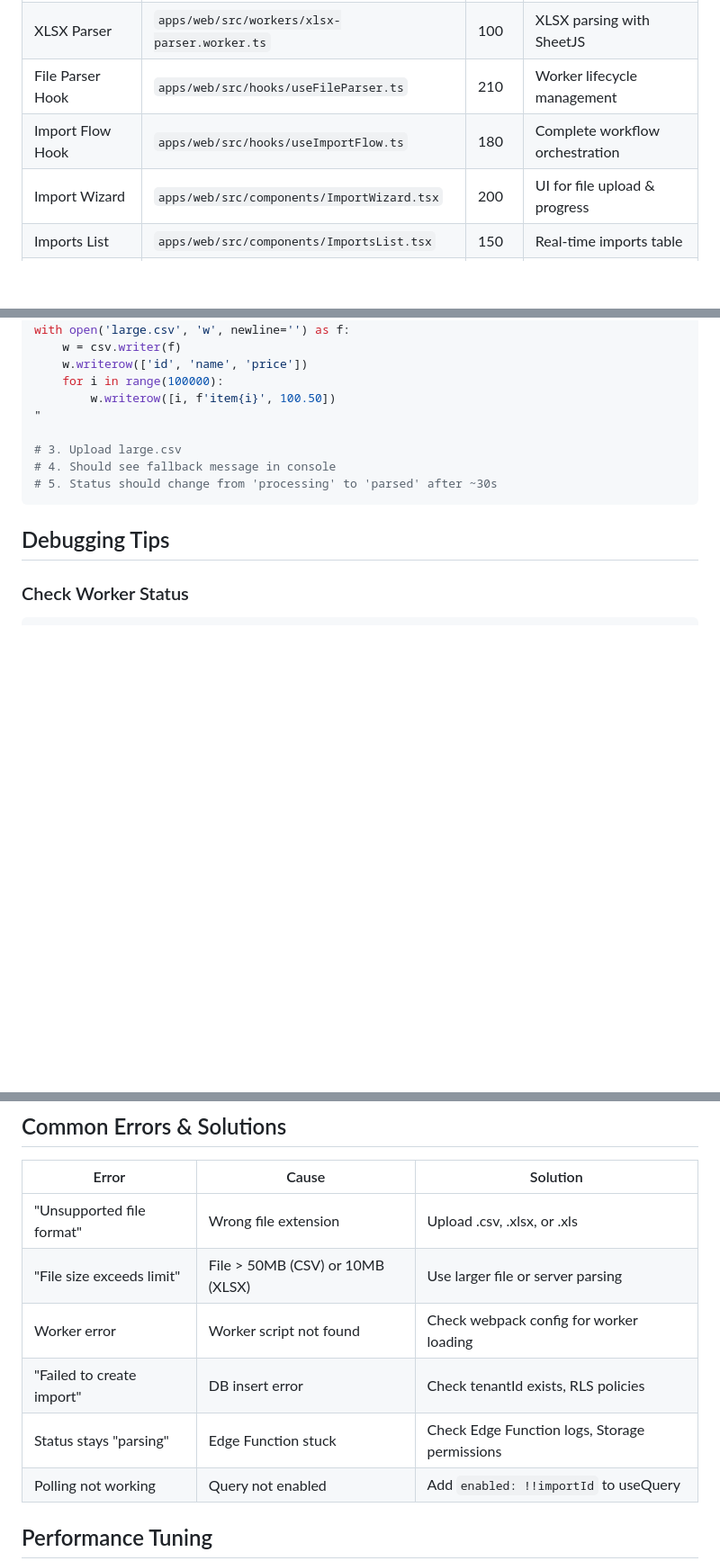
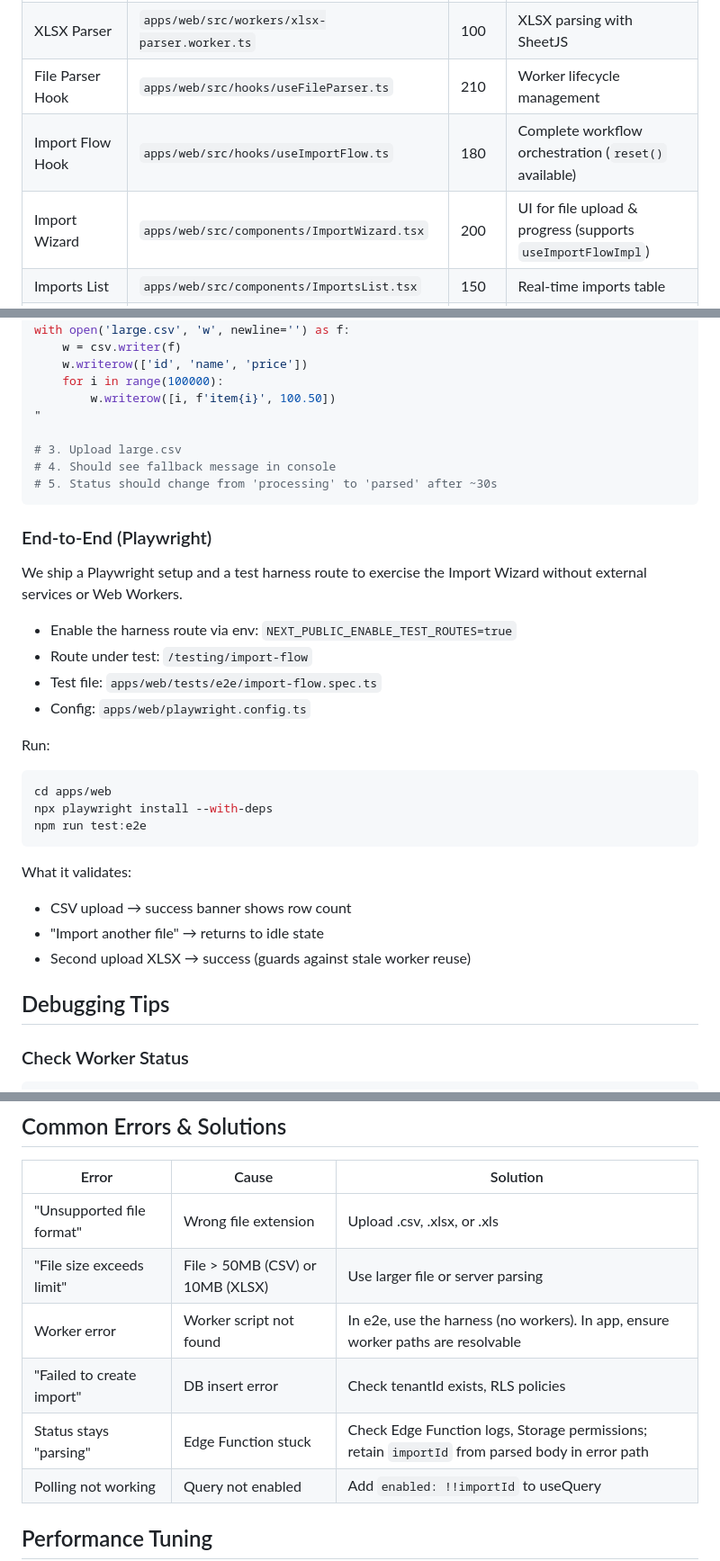
Before and after one commit to thannous/hex, a Markdown page: docs/SPRINT2_QUICK_REFERENCE.md, 3 parts joined by grey strips. Shown at 90% size. Drawn GitHub-style; blank space fills up the shorter version.

````diff
--- a/docs/SPRINT2_QUICK_REFERENCE.md
+++ b/docs/SPRINT2_QUICK_REFERENCE.md
@@ -7,8 +7,8 @@
 | CSV Parser | `apps/web/src/workers/csv-parser.worker.ts` | 110 | Streaming CSV with PapaParse |
 | XLSX Parser | `apps/web/src/workers/xlsx-parser.worker.ts` | 100 | XLSX parsing with SheetJS |
 | File Parser Hook | `apps/web/src/hooks/useFileParser.ts` | 210 | Worker lifecycle management |
-| Import Flow Hook | `apps/web/src/hooks/useImportFlow.ts` | 180 | Complete workflow orchestration |
-| Import Wizard | `apps/web/src/components/ImportWizard.tsx` | 200 | UI for file upload & progress |
+| Import Flow Hook | `apps/web/src/hooks/useImportFlow.ts` | 180 | Complete workflow orchestration (`reset()` available) |
+| Import Wizard | `apps/web/src/components/ImportWizard.tsx` | 200 | UI for file upload & progress (supports `useImportFlowImpl`) |
 | Imports List | `apps/web/src/components/ImportsList.tsx` | 150 | Real-time imports table |
 | Imports Page | `apps/web/src/app/imports/page.tsx` | 47 | Route for `/imports` |
 | Edge Function | `supabase/functions/parse-dpgf/index.ts` | 210 | Server parsing (Deno) |
@@ -275,6 +278,27 @@ with open('large.csv', 'w', newline='') as f:
 # 5. Status should change from 'processing' to 'parsed' after ~30s
 ```
 
+### End-to-End (Playwright)
+
+We ship a Playwright setup and a test harness route to exercise the Import Wizard without external services or Web Workers.
+
+- Enable the harness route via env: `NEXT_PUBLIC_ENABLE_TEST_ROUTES=true`
+- Route under test: `/testing/import-flow`
+- Test file: `apps/web/tests/e2e/import-flow.spec.ts`
+- Config: `apps/web/playwright.config.ts`
+
+Run:
+```bash
+cd apps/web
+npx playwright install --with-deps
+npm run test:e2e
+```
+
+What it validates:
+- CSV upload → success banner shows row count
+- "Import another file" → returns to idle state
+- Second upload XLSX → success (guards against stale worker reuse)
+
 ## Debugging Tips
 
 ### Check Worker Status
@@ -320,9 +344,9 @@ FROM dpgf_imports;
 |-------|-------|----------|
 | "Unsupported file format" | Wrong file extension | Upload .csv, .xlsx, or .xls |
 | "File size exceeds limit" | File > 50MB (CSV) or 10MB (XLSX) | Use larger file or server parsing |
-| Worker error | Worker script not found | Check webpack config for worker loading |
+| Worker error | Worker script not found | In e2e, use the harness (no workers). In app, ensure worker paths are resolvable |
 | "Failed to create import" | DB insert error | Check tenantId exists, RLS policies |
-| Status stays "parsing" | Edge Function stuck | Check Edge Function logs, Storage permissions |
+| Status stays "parsing" | Edge Function stuck | Check Edge Function logs, Storage permissions; retain `importId` from parsed body in error path |
 | Polling not working | Query not enabled | Add `enabled: !!importId` to useQuery |
 
 ## Performance Tuning
````
Also changed, not shown: other parts of docs/SPRINT2_QUICK_REFERENCE.md (+9 -0 lines), docs/SPRINT2_IMPORT_SYSTEM.md (+39 -1 lines), docs/SPRINT2_SUMMARY.md (+12 -4 lines).
